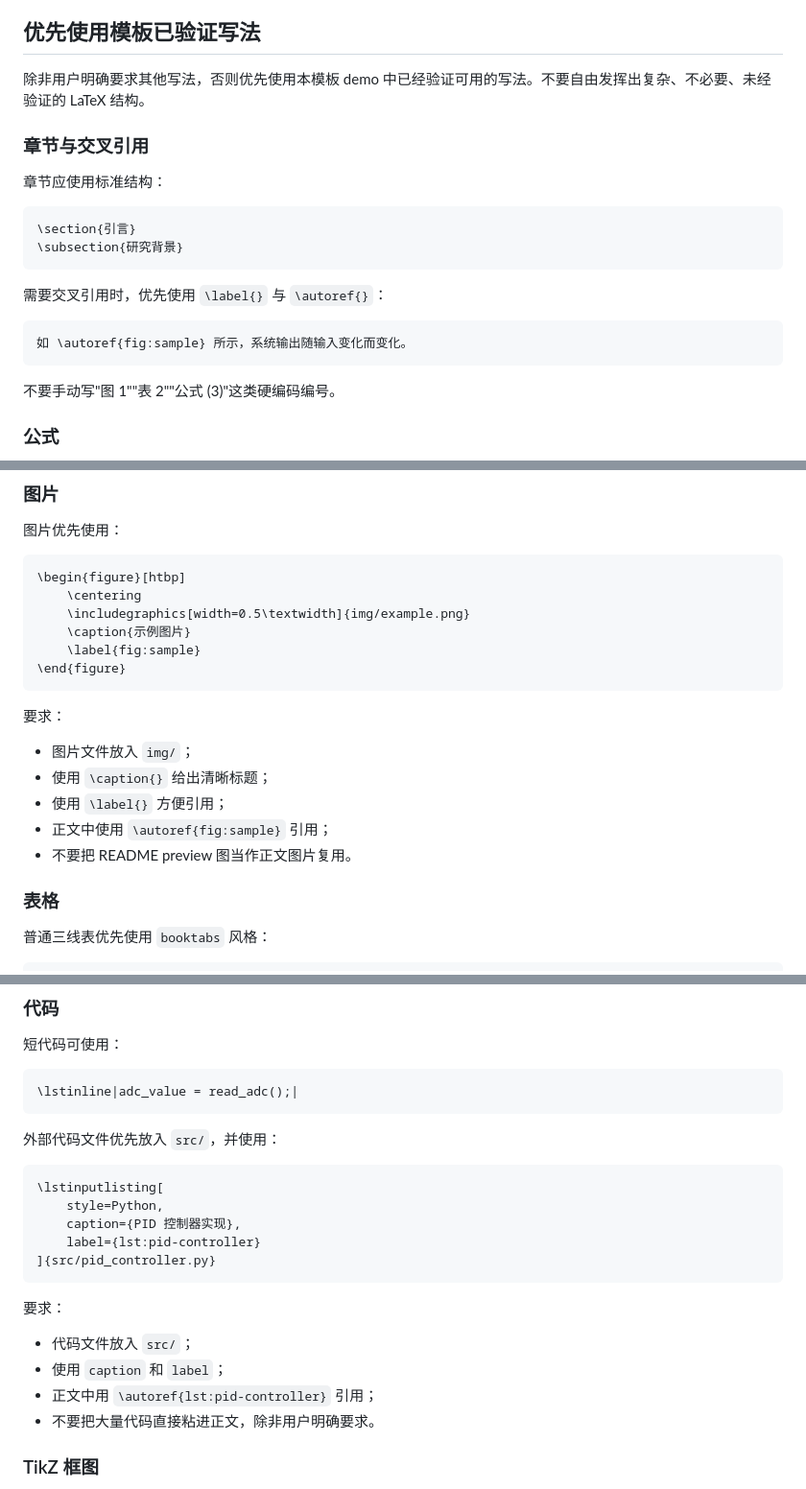
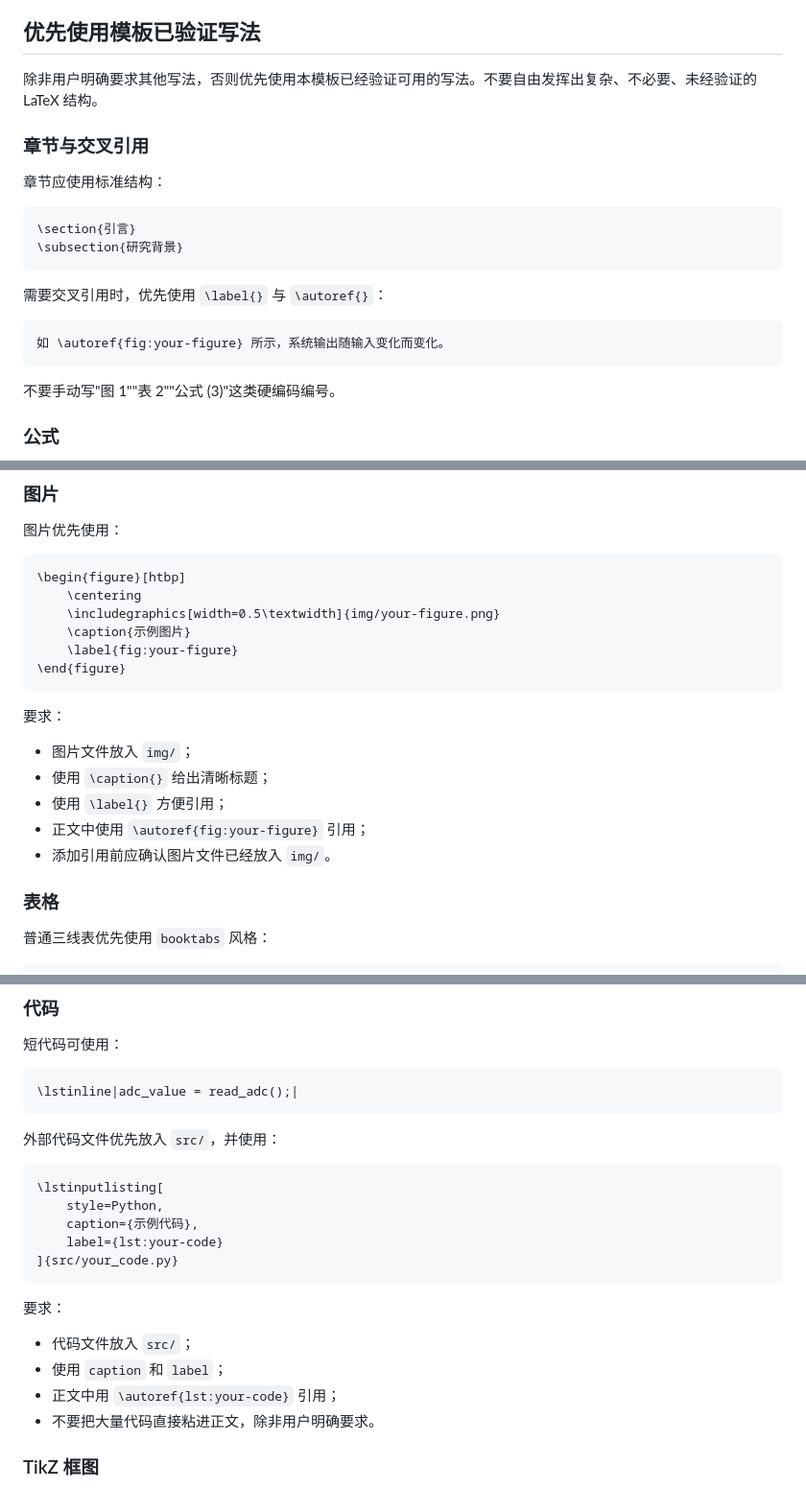
Before and after one commit to CCandle/CarlosTexArt, a Markdown page: AGENTS.md, 3 parts joined by grey strips. Shown at 96% size. Rendered like a GitHub page.

Commit message:
docs: align agent guide with starter package

````diff
--- a/AGENTS.md
+++ b/AGENTS.md
@@ -40,7 +40,7 @@
 
 ## 优先使用模板已验证写法
 
-除非用户明确要求其他写法，否则优先使用本模板 demo 中已经验证可用的写法。不要自由发挥出复杂、不必要、未经验证的 LaTeX 结构。
+除非用户明确要求其他写法，否则优先使用本模板已经验证可用的写法。不要自由发挥出复杂、不必要、未经验证的 LaTeX 结构。
 
 ### 章节与交叉引用
 
@@ -54,7 +54,7 @@
 需要交叉引用时，优先使用 `\label{}` 与 `\autoref{}`：
 
 ```tex
-如 \autoref{fig:sample} 所示，系统输出随输入变化而变化。
+如 \autoref{fig:your-figure} 所示，系统输出随输入变化而变化。
 ```
 
 不要手动写"图 1""表 2""公式 (3)"这类硬编码编号。
@@ -91,9 +91,9 @@
 ```tex
 \begin{figure}[htbp]
     \centering
-    \includegraphics[width=0.5\textwidth]{img/example.png}
+    \includegraphics[width=0.5\textwidth]{img/your-figure.png}
     \caption{示例图片}
-    \label{fig:sample}
+    \label{fig:your-figure}
 \end{figure}
 ```
 
@@ -102,8 +102,8 @@
 * 图片文件放入 `img/`；
 * 使用 `\caption{}` 给出清晰标题；
 * 使用 `\label{}` 方便引用；
-* 正文中使用 `\autoref{fig:sample}` 引用；
-* 不要把 README preview 图当作正文图片复用。
+* 正文中使用 `\autoref{fig:your-figure}` 引用；
+* 添加引用前应确认图片文件已经放入 `img/`。
 
 ### 表格
 
@@ -179,16 +179,16 @@
 ```tex
 \lstinputlisting[
     style=Python,
-    caption={PID 控制器实现},
-    label={lst:pid-controller}
-]{src/pid_controller.py}
+    caption={示例代码},
+    label={lst:your-code}
+]{src/your_code.py}
 ```
 
 要求：
 
 * 代码文件放入 `src/`；
 * 使用 `caption` 和 `label`；
-* 正文中用 `\autoref{lst:pid-controller}` 引用；
+* 正文中用 `\autoref{lst:your-code}` 引用；
 * 不要把大量代码直接粘进正文，除非用户明确要求。
 
 ### TikZ 框图
````
Also changed, not shown: other parts of AGENTS.md (+2 -2 lines).
